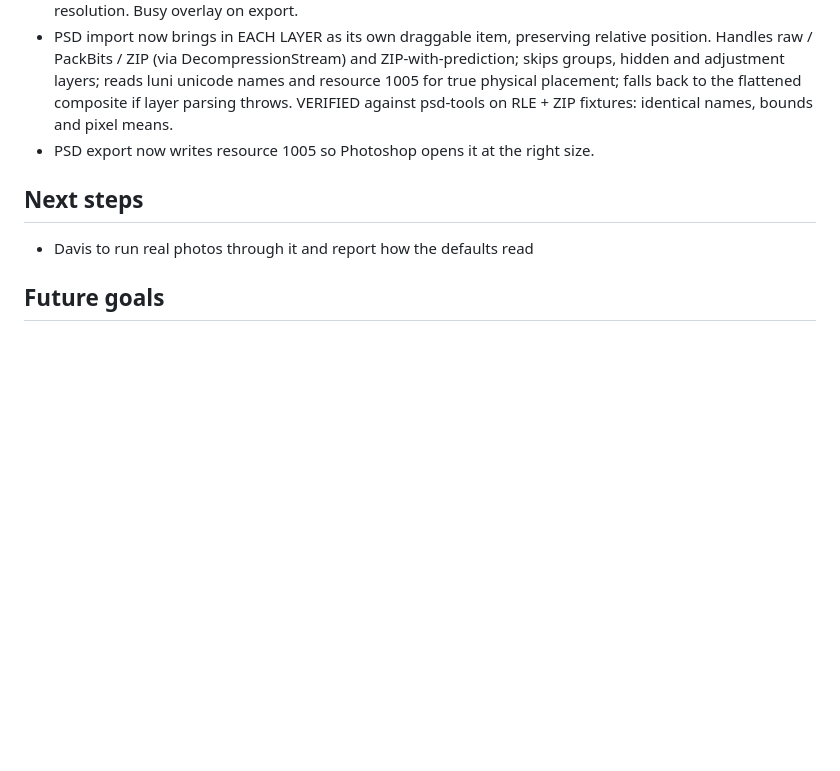
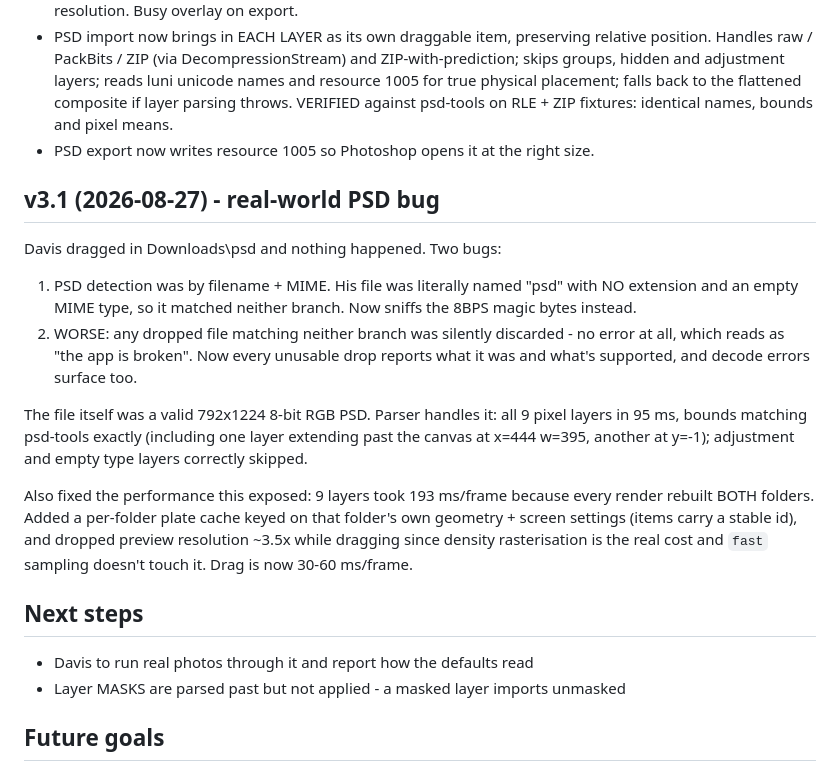
Before and after one commit to davisdilanchian/risographer, a Markdown page: PROJECT.md, the part around the change. GitHub-like rendering; blank space fills up the shorter version.

```diff
--- a/PROJECT.md
+++ b/PROJECT.md
@@ -80,8 +80,29 @@ v1 shipped and verified live.
   pixel means.
 - PSD export now writes resource 1005 so Photoshop opens it at the right size.
 
+## v3.1 (2026-08-27) - real-world PSD bug
+Davis dragged in Downloads\psd and nothing happened. Two bugs:
+1. PSD detection was by filename + MIME. His file was literally named "psd"
+   with NO extension and an empty MIME type, so it matched neither branch.
+   Now sniffs the 8BPS magic bytes instead.
+2. WORSE: any dropped file matching neither branch was silently discarded - no
+   error at all, which reads as "the app is broken". Now every unusable drop
+   reports what it was and what's supported, and decode errors surface too.
+
+The file itself was a valid 792x1224 8-bit RGB PSD. Parser handles it: all 9
+pixel layers in 95 ms, bounds matching psd-tools exactly (including one layer
+extending past the canvas at x=444 w=395, another at y=-1); adjustment and
+empty type layers correctly skipped.
+
+Also fixed the performance this exposed: 9 layers took 193 ms/frame because
+every render rebuilt BOTH folders. Added a per-folder plate cache keyed on that
+folder's own geometry + screen settings (items carry a stable id), and dropped
+preview resolution ~3.5x while dragging since density rasterisation is the real
+cost and `fast` sampling doesn't touch it. Drag is now 30-60 ms/frame.
+
 ## Next steps
 - Davis to run real photos through it and report how the defaults read
+- Layer MASKS are parsed past but not applied - a masked layer imports unmasked
 
 ## Future goals
 - More than two folders (three-ink riso, 75° screen angle is already reserved)
```
Also changed, not shown: README.md (+6 -2 lines).
